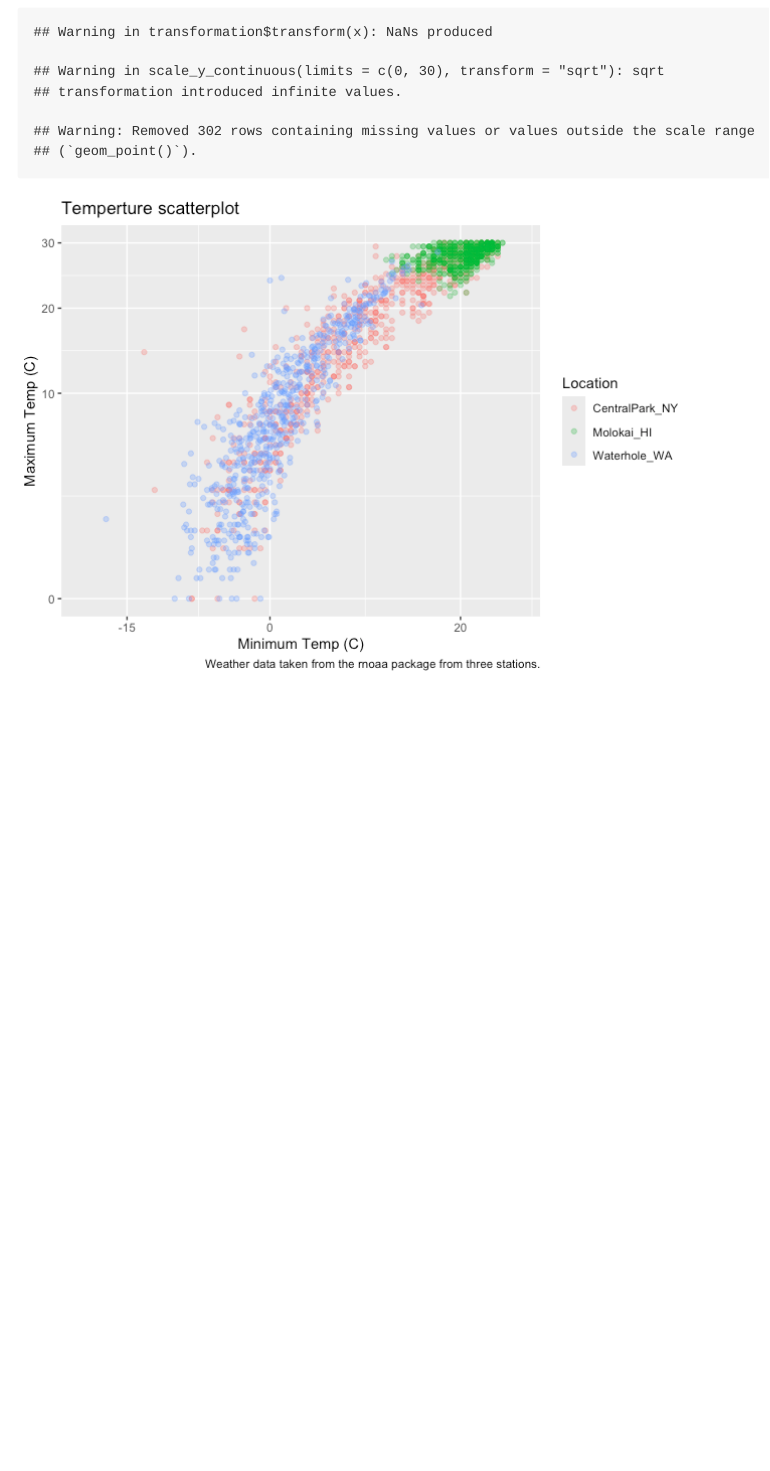
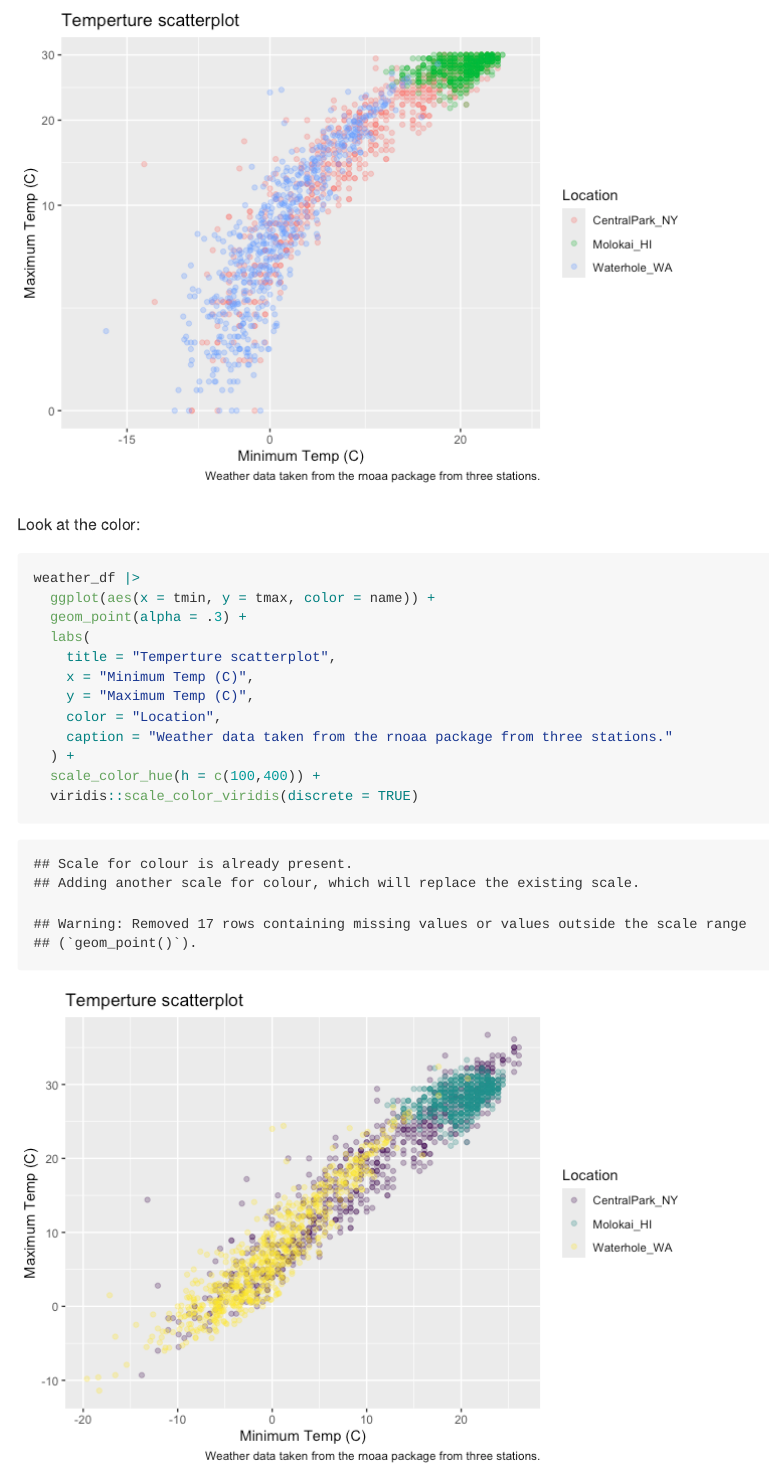
Before and after one commit to cjh2248/vis_and_eda, an R Markdown document (vis_2.Rmd): the page in a window 1100 px wide, from 2910 px down before the commit and from 3090 px down after it. The pictures show the output file vis_2.md that the author committed with the source, drawn offline in the style of GitHub.

Commit message:
temp scatterplot

````diff
--- a/vis_2.Rmd
+++ b/vis_2.Rmd
@@ -70,3 +70,19 @@ weather_df |>
     transform = "sqrt"
   )
 ```
+
+Look at the color:
+```{r}
+weather_df |>
+  ggplot(aes(x = tmin, y = tmax, color = name)) +
+  geom_point(alpha = .3) +
+  labs(
+    title = "Temperture scatterplot",
+    x = "Minimum Temp (C)",
+    y = "Maximum Temp (C)",
+    color = "Location",
+    caption = "Weather data taken from the rnoaa package from three stations."
+  ) +
+  scale_color_hue(h = c(100,400)) +
+  viridis::scale_color_viridis(discrete = TRUE)
+```
````
Also changed, not shown: vis_2.md, vis_2_files/figure-gfm/unnamed-chunk-5-1.png (added).
